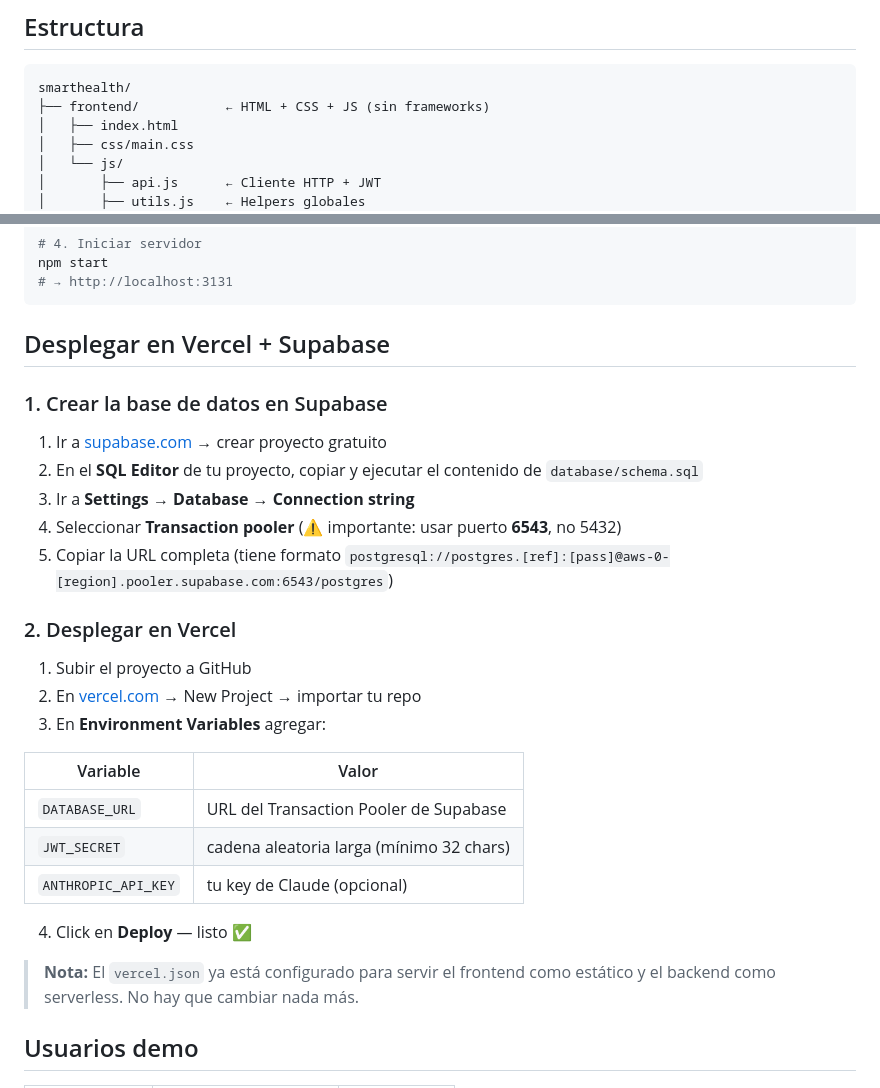
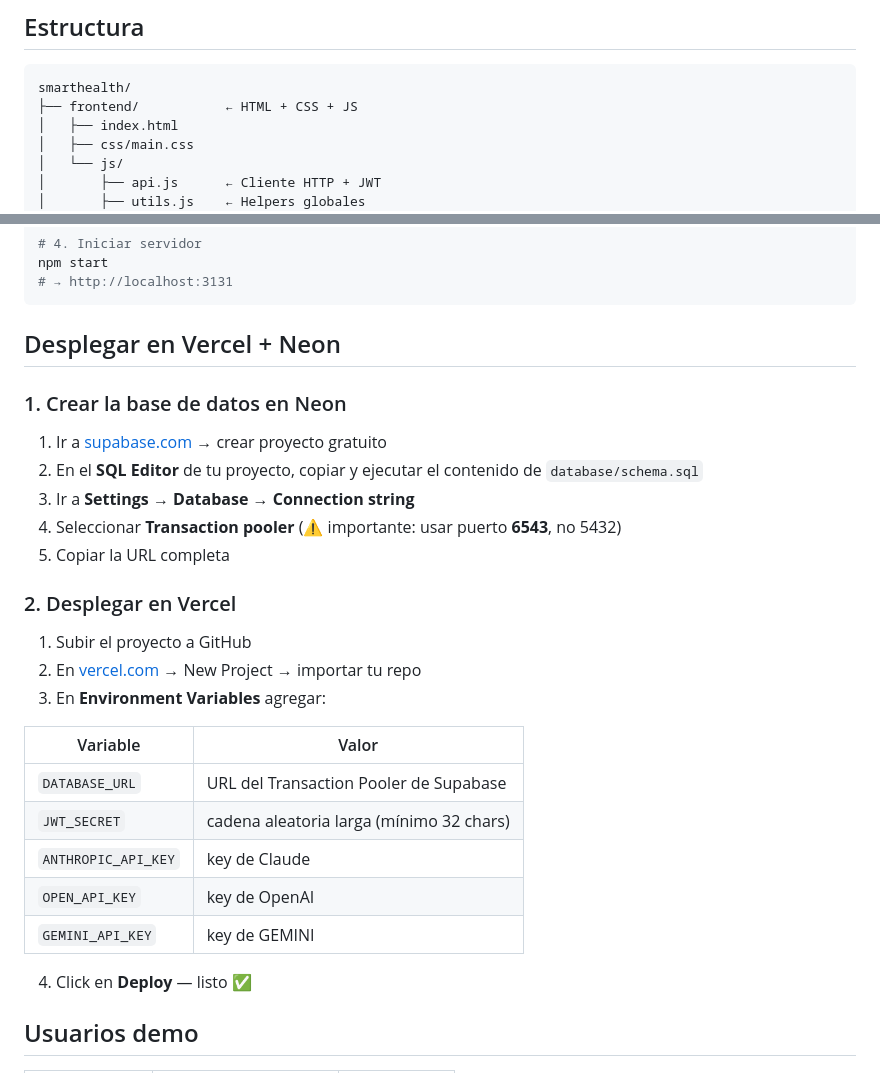
Before and after one commit to Jhosuar1/smarthealth-ai, a Markdown page: README.md, 2 parts joined by grey strips. GitHub-like rendering.

````diff
--- a/README.md
+++ b/README.md
@@ -18,7 +18,7 @@ Universidad Tecnológica de Pereira — Ingeniería de Sistemas
 
 ```
 smarthealth/
-├── frontend/           ← HTML + CSS + JS (sin frameworks)
+├── frontend/           ← HTML + CSS + JS
 │   ├── index.html
 │   ├── css/main.css
 │   └── js/
@@ -68,7 +68,7 @@ npm start
 # → http://localhost:3131
 ```
 
-## Desplegar en Vercel + Supabase
+## Desplegar en Vercel + Neon
 
-### 1. Crear la base de datos en Supabase
+### 1. Crear la base de datos en Neon
 
@@ -76,7 +76,7 @@ npm start
 2. En el **SQL Editor** de tu proyecto, copiar y ejecutar el contenido de `database/schema.sql`
 3. Ir a **Settings → Database → Connection string**
 4. Seleccionar **Transaction pooler** (⚠️ importante: usar puerto **6543**, no 5432)
-5. Copiar la URL completa (tiene formato `postgresql://postgres.[ref]:[pass]@aws-0-[region].pooler.supabase.com:6543/postgres`)
+5. Copiar la URL completa
 
 ### 2. Desplegar en Vercel
 
@@ -88,11 +88,13 @@ npm start
 |----------|-------|
 | `DATABASE_URL` | URL del Transaction Pooler de Supabase |
 | `JWT_SECRET` | cadena aleatoria larga (mínimo 32 chars) |
-| `ANTHROPIC_API_KEY` | tu key de Claude (opcional) |
+| `ANTHROPIC_API_KEY` | key de Claude |
+| `OPEN_API_KEY` | key de OpenAI |
+| `GEMINI_API_KEY` | key de GEMINI |
+
 
 4. Click en **Deploy** — listo ✅
 
-> **Nota:** El `vercel.json` ya está configurado para servir el frontend como estático y el backend como serverless. No hay que cambiar nada más.
 
 
 ## Usuarios demo
````
Also changed, not shown: other parts of README.md (+1 -1 lines).
